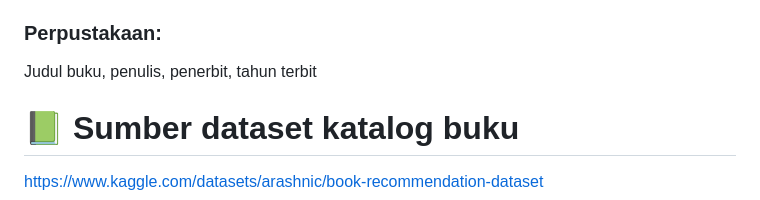
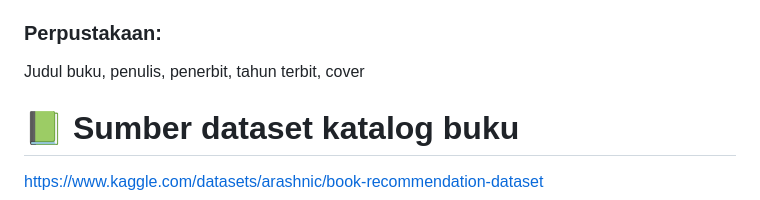
Before and after one commit to PBP-E14/book-buddies, a Markdown page: README.md, the part around the change. Drawn GitHub-style.

```diff
--- a/README.md
+++ b/README.md
@@ -41,7 +41,7 @@ Tipe (Makanan, minuman, snack), Harga
 ### Penerbangan:
 Jam berangkat, status penerbangan (boarding, take-off, dll), tujuan penerbangan, kode penerbangan, dan terminal/pintu keberangkatan.
 ### Perpustakaan:
-Judul buku, penulis, penerbit, tahun terbit
+Judul buku, penulis, penerbit, tahun terbit, cover
 
 # :green_book: Sumber dataset katalog buku
 https://www.kaggle.com/datasets/arashnic/book-recommendation-dataset
```
